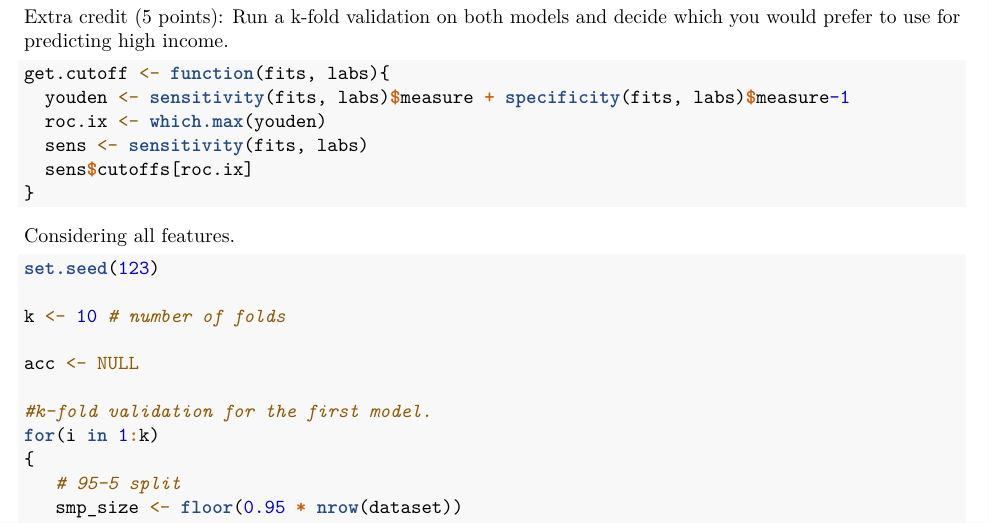
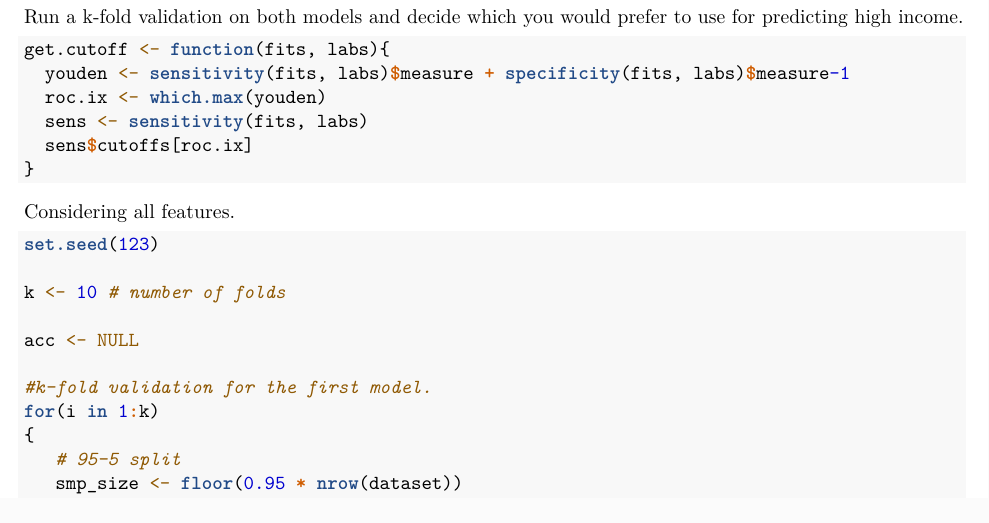
Before and after one commit to gosuddin/regression-model, an R Markdown document (Logistic Regression and k-fold validation.Rmd): part of page 4 of 5, cut so that both start at the same text. Rendered offline with R 4.5, knitr and Pandoc, then LaTeX, with nearby package versions; some code elsewhere in the file could not run offline.

Commit message:
Update Logistic Regression and k-fold validation.Rmd

````diff
--- a/Logistic Regression and k-fold validation.Rmd
+++ b/Logistic Regression and k-fold validation.Rmd
@@ -163,7 +163,7 @@ auc(rr)
 Yes this model outperform the other.
 
 
-Extra credit (5 points): Run a k-fold validation on both models and decide which you
+Run a k-fold validation on both models and decide which you
 would prefer to use for predicting high income.
 
 ```{r warning=FALSE}
````
